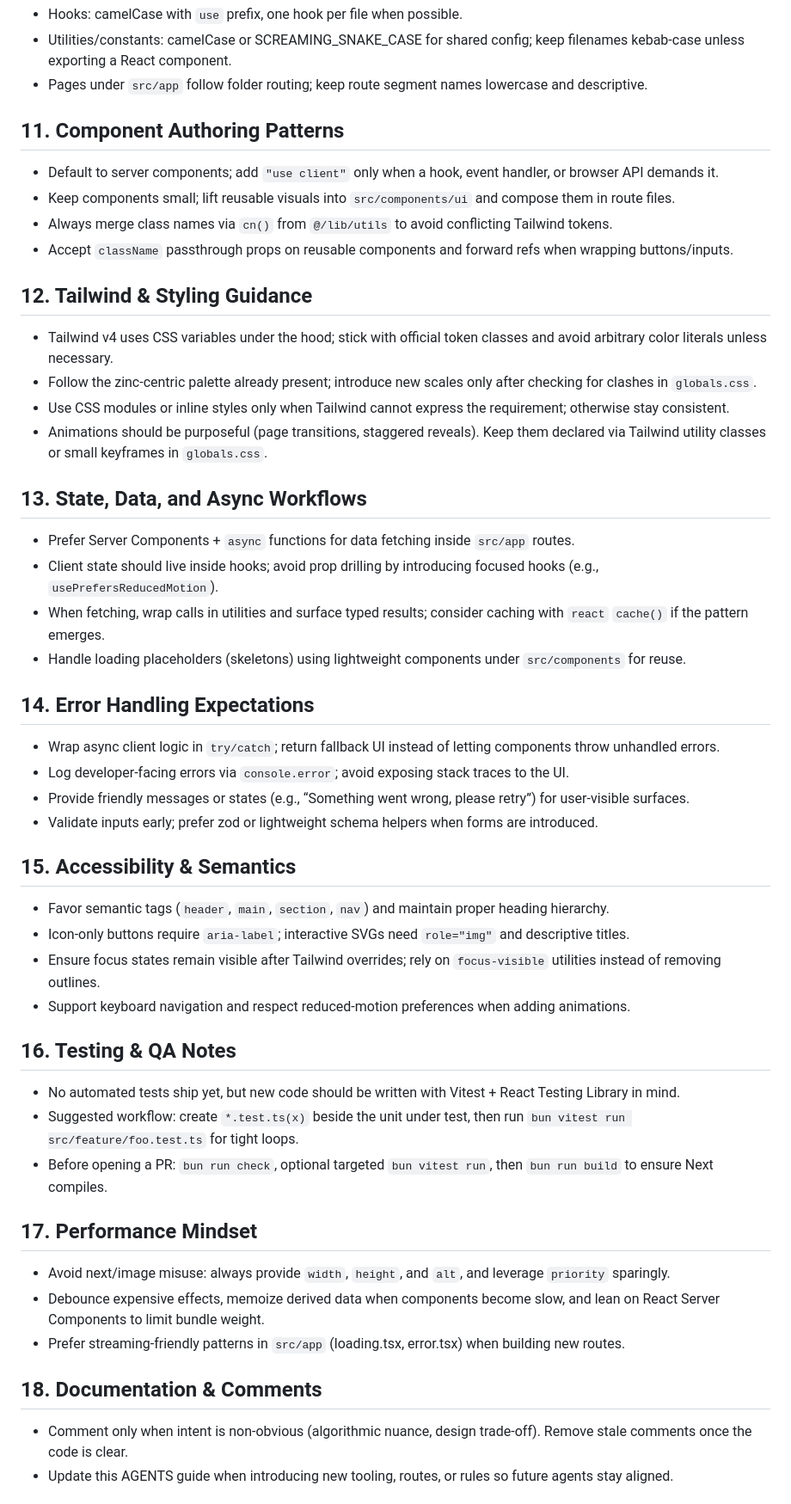
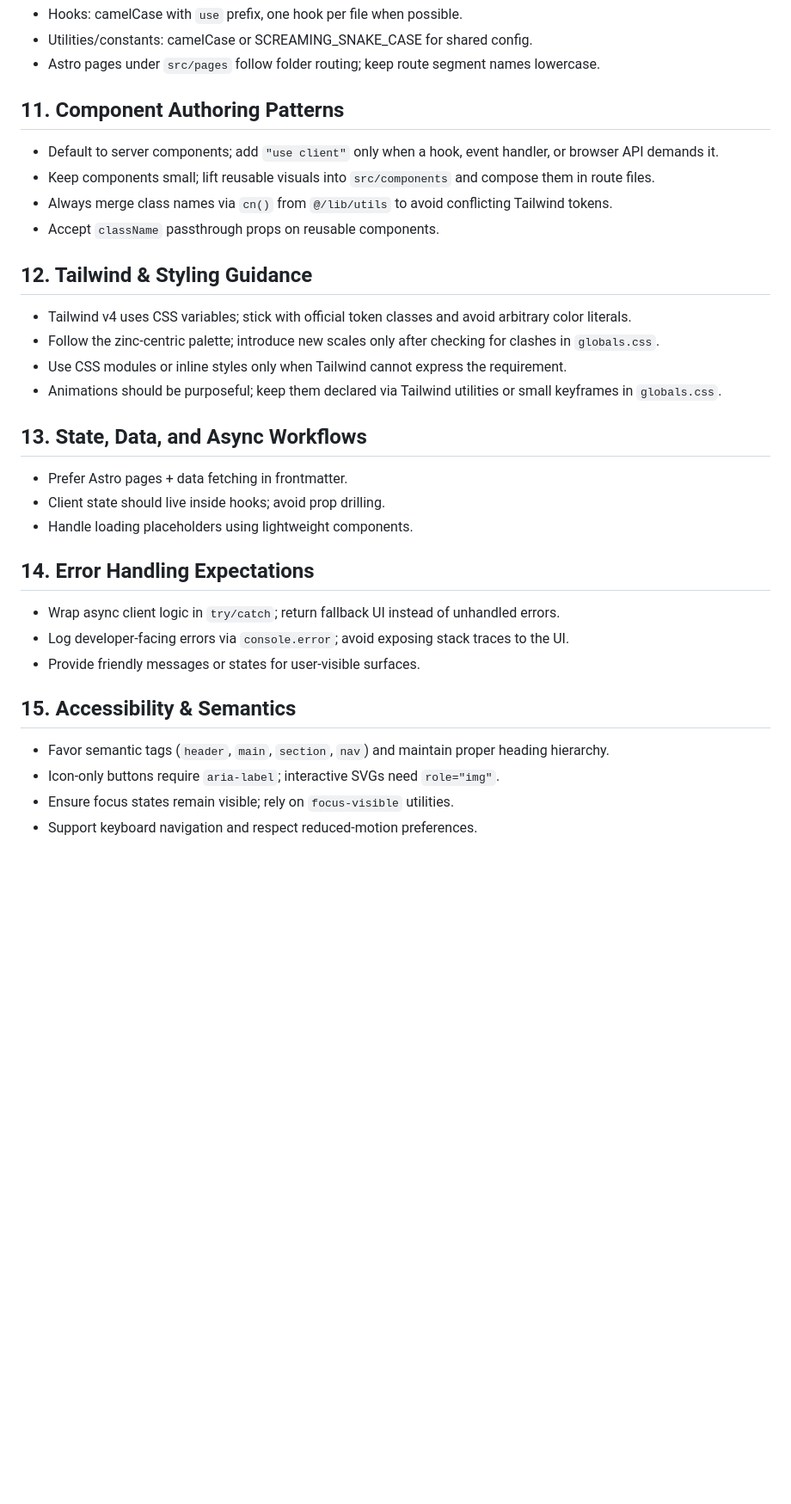
Before and after one commit to decimozs/portfolio, a Markdown page: AGENTS.md, the part around one of its changes. Shown at 86% size. Rendered like a GitHub page; blank space fills up the shorter version.

```diff
--- a/AGENTS.md
+++ b/AGENTS.md
@@ -58,48 +61,32 @@ Use this playbook to match the maintainer's expectations when editing the portfo
 - Hooks: camelCase with `use` prefix, one hook per file when possible.
-- Utilities/constants: camelCase or SCREAMING_SNAKE_CASE for shared config; keep filenames kebab-case unless exporting a React component.
-- Pages under `src/app` follow folder routing; keep route segment names lowercase and descriptive.
+- Utilities/constants: camelCase or SCREAMING_SNAKE_CASE for shared config.
+- Astro pages under `src/pages` follow folder routing; keep route segment names lowercase.
 
 ## 11. Component Authoring Patterns
 - Default to server components; add `"use client"` only when a hook, event handler, or browser API demands it.
-- Keep components small; lift reusable visuals into `src/components/ui` and compose them in route files.
+- Keep components small; lift reusable visuals into `src/components` and compose them in route files.
 - Always merge class names via `cn()` from `@/lib/utils` to avoid conflicting Tailwind tokens.
-- Accept `className` passthrough props on reusable components and forward refs when wrapping buttons/inputs.
+- Accept `className` passthrough props on reusable components.
 
 ## 12. Tailwind & Styling Guidance
-- Tailwind v4 uses CSS variables under the hood; stick with official token classes and avoid arbitrary color literals unless necessary.
-- Follow the zinc-centric palette already present; introduce new scales only after checking for clashes in `globals.css`.
-- Use CSS modules or inline styles only when Tailwind cannot express the requirement; otherwise stay consistent.
-- Animations should be purposeful (page transitions, staggered reveals). Keep them declared via Tailwind utility classes or small keyframes in `globals.css`.
+- Tailwind v4 uses CSS variables; stick with official token classes and avoid arbitrary color literals.
+- Follow the zinc-centric palette; introduce new scales only after checking for clashes in `globals.css`.
+- Use CSS modules or inline styles only when Tailwind cannot express the requirement.
+- Animations should be purposeful; keep them declared via Tailwind utilities or small keyframes in `globals.css`.
 
 ## 13. State, Data, and Async Workflows
-- Prefer Server Components + `async` functions for data fetching inside `src/app` routes.
-- Client state should live inside hooks; avoid prop drilling by introducing focused hooks (e.g., `usePrefersReducedMotion`).
-- When fetching, wrap calls in utilities and surface typed results; consider caching with `react` `cache()` if the pattern emerges.
-- Handle loading placeholders (skeletons) using lightweight components under `src/components` for reuse.
+- Prefer Astro pages + data fetching in frontmatter.
+- Client state should live inside hooks; avoid prop drilling.
+- Handle loading placeholders using lightweight components.
 
 ## 14. Error Handling Expectations
-- Wrap async client logic in `try/catch`; return fallback UI instead of letting components throw unhandled errors.
+- Wrap async client logic in `try/catch`; return fallback UI instead of unhandled errors.
 - Log developer-facing errors via `console.error`; avoid exposing stack traces to the UI.
-- Provide friendly messages or states (e.g., “Something went wrong, please retry”) for user-visible surfaces.
-- Validate inputs early; prefer zod or lightweight schema helpers when forms are introduced.
+- Provide friendly messages or states for user-visible surfaces.
 
 ## 15. Accessibility & Semantics
 - Favor semantic tags (`header`, `main`, `section`, `nav`) and maintain proper heading hierarchy.
-- Icon-only buttons require `aria-label`; interactive SVGs need `role="img"` and descriptive titles.
-- Ensure focus states remain visible after Tailwind overrides; rely on `focus-visible` utilities instead of removing outlines.
-- Support keyboard navigation and respect reduced-motion preferences when adding animations.
+- Icon-only buttons require `aria-label`; interactive SVGs need `role="img"`.
+- Ensure focus states remain visible; rely on `focus-visible` utilities.
+- Support keyboard navigation and respect reduced-motion preferences.
 
-## 16. Testing & QA Notes
-- No automated tests ship yet, but new code should be written with Vitest + React Testing Library in mind.
-- Suggested workflow: create `*.test.ts(x)` beside the unit under test, then run `bun vitest run src/feature/foo.test.ts` for tight loops.
-- Before opening a PR: `bun run check`, optional targeted `bun vitest run`, then `bun run build` to ensure Next compiles.
-
-## 17. Performance Mindset
-- Avoid next/image misuse: always provide `width`, `height`, and `alt`, and leverage `priority` sparingly.
-- Debounce expensive effects, memoize derived data when components become slow, and lean on React Server Components to limit bundle weight.
-- Prefer streaming-friendly patterns in `src/app` (loading.tsx, error.tsx) when building new routes.
-
-## 18. Documentation & Comments
-- Comment only when intent is non-obvious (algorithmic nuance, design trade-off). Remove stale comments once the code is clear.
-- Update this AGENTS guide when introducing new tooling, routes, or rules so future agents stay aligned.
-
```
Also changed, not shown: other parts of AGENTS.md (+48 -75 lines).
